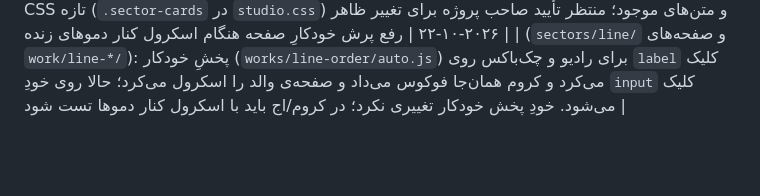
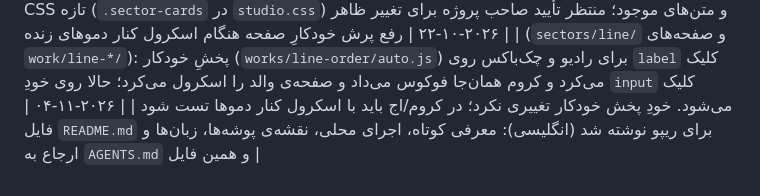
Before and after one commit to openhoursstudio/openhoursstudio.github.io, a Markdown page: docs/PLAN.md, the part around the change. Rendered like a GitHub page; blank space fills up the shorter version.

Commit message:
docs: add README
Co-Authored-By: Claude Opus 5.5 <noreply@anthropic.com>

```diff
--- a/docs/PLAN.md
+++ b/docs/PLAN.md
@@ -206,3 +206,4 @@
 
 | ۲۰۲۶-۱۰-۲۲ | صفحه‌ی `work/`: لینک متنیِ «業種ごとに詳しく見る» با ردیفی از پنج کارت صنف (کافه، رستوران، سالن، فروشگاه، LINE) جایگزین شد؛ هر کارت یک اسکرین‌شات از یکی از نمونه‌های همان صنف دارد و مستقیم به `sectors/<x>/` می‌رود. در موبایل ردیف افقی قابل اسکرول، در دسکتاپ پنج ستون. فقط CSS تازه (`.sector-cards` در `studio.css`) و متن‌های موجود؛ منتظر تأیید صاحب پروژه برای تغییر ظاهر |
 | ۲۰۲۶-۱۰-۲۲ | رفع پرش خودکارِ صفحه هنگام اسکرول کنار دموهای زنده (`sectors/line/` و صفحه‌های `work/line-*/`): پخشِ خودکار (`works/line-order/auto.js`) برای رادیو و چک‌باکس روی `label` کلیک می‌کرد و کروم همان‌جا فوکوس می‌داد و صفحه‌ی والد را اسکرول می‌کرد؛ حالا روی خودِ `input` کلیک می‌شود. خودِ پخش خودکار تغییری نکرد؛ در کروم/اج باید با اسکرول کنار دموها تست شود |
+| ۲۰۲۶-۱۱-۰۴ | فایل `README.md` برای ریپو نوشته شد (انگلیسی): معرفی کوتاه، اجرای محلی، نقشه‌ی پوشه‌ها، زبان‌ها و ارجاع به `AGENTS.md` و همین فایل |
```
Also changed, not shown: README.md (added, +42 -0 lines).
